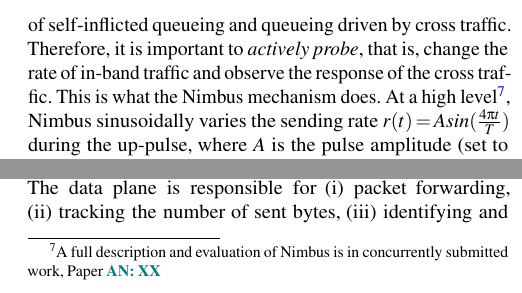
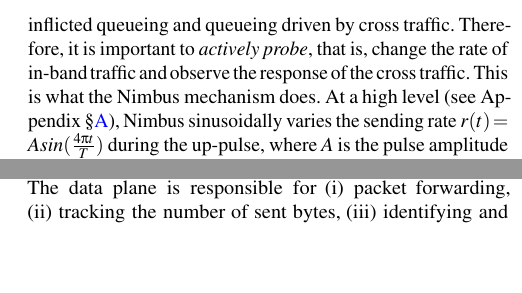
Before and after one commit to akshayknarayan/bundler-paper, a LaTeX paper (bundler-nsdi20.tex, which reads queue-control.tex): two parts of the columns of page 7 of 16, joined at a grey line, cut so that both start at the same text, the shorter picture padded with empty space. Compiled offline with pdfLaTeX; a LaTeX package or settings file that is missing is left out.

Commit message:
remove nimbus footnote and point to appendix

```diff
--- a/queue-control.tex
+++ b/queue-control.tex
@@ -22,7 +22,7 @@ When the queueing delay is purely self-inflicted, it is safe to resume control o
 Passive probing is insufficient to determine this state, since passive measurements of the bottleneck will be identical in the case of self-inflicted queueing and queueing driven by cross traffic.
 Therefore, it is important to \emph{actively probe}, that is, change the rate of in-band traffic and observe the response of the cross traffic.
 This is what the Nimbus mechanism does.
-At a high level\footnote{A full description and evaluation of Nimbus is in concurrently submitted work, Paper \an{XX}},
+At a high level (see Appendix \S\ref{s:app:nimbus}),
 Nimbus sinusoidally varies the sending rate $r(t) = A sin(\frac{4\pi{}t}{T})$ during the up-pulse, where $A$ is the pulse amplitude (set to one-fourth of the estimated bottleneck bandwidth) and $T$ is the pulse duration, and measures the cross traffic's response in the frequency domain.
 The \inbox can use the Nimbus algorithm to detect when to relinquish control over the queue by interposing this sending pattern over the delay-controller's rate decisions.
 However, this implies that we must be careful when letting the traffic pass; if the \inbox entirely drains its queues into the network, it will no longer be possible for Nimbus to overlay pulses onto the traffic pattern, and it will be unable to determine the nature of the cross traffic.
```
